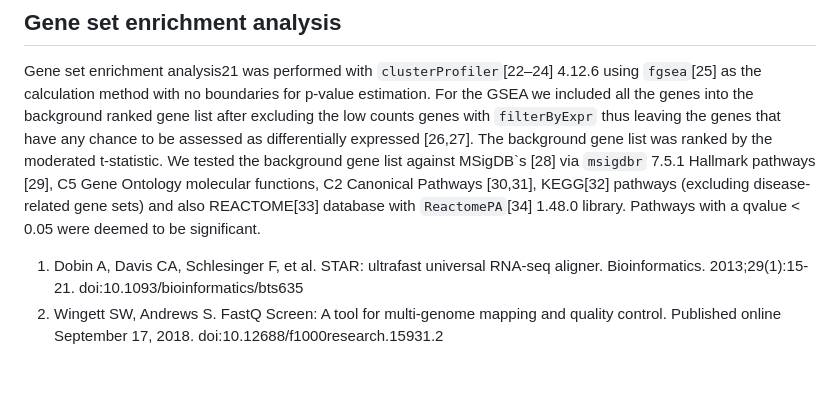
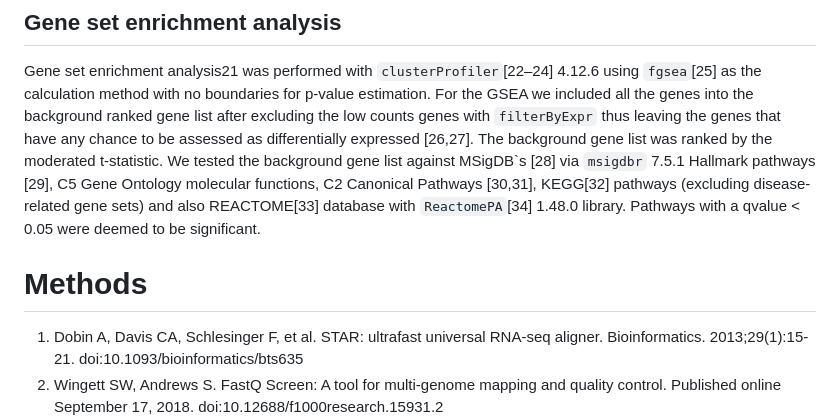
Before and after one commit to MogilenkoLabVUMC/MECR_KO_in_vivo-KayLee, a Markdown page: README.md, the part around the change. GitHub-like rendering; blank space fills up the shorter version.

Commit message:
README correction

```diff
--- a/README.md
+++ b/README.md
@@ -21,7 +21,7 @@ Gene set enrichment analysis21 was performed with `clusterProfiler`[22–24] 4.1
 
 
 
-
+# Methods
 
 1. Dobin A, Davis CA, Schlesinger F, et al. STAR: ultrafast universal RNA-seq aligner. Bioinformatics. 2013;29(1):15-21. doi:10.1093/bioinformatics/bts635
 2. Wingett SW, Andrews S. FastQ Screen: A tool for multi-genome mapping and quality control. Published online September 17, 2018. doi:10.12688/f1000research.15931.2
```
